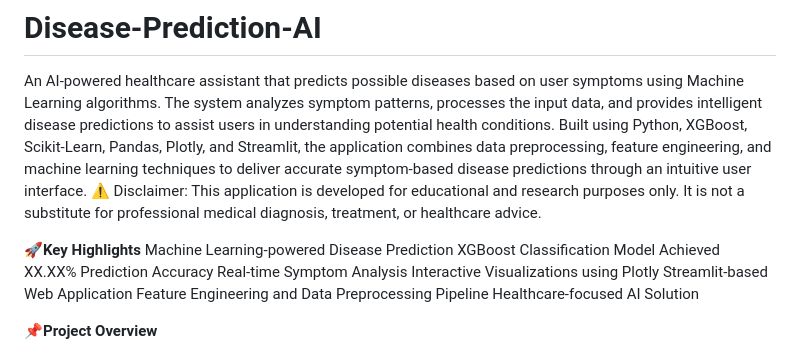
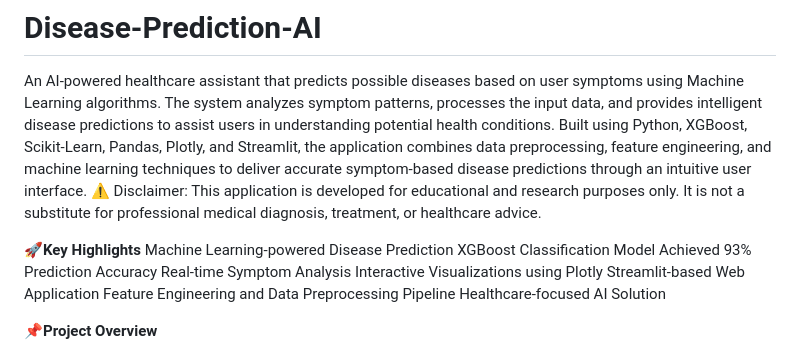
Before and after one commit to GotheArpita/disease-prediction-ai, a Markdown page: README.md, the part around the change. GitHub-like rendering.

Commit message:
Update prediction accuracy in README

```diff
--- a/README.md
+++ b/README.md
@@ -6,7 +6,7 @@ Built using Python, XGBoost, Scikit-Learn, Pandas, Plotly, and Streamlit, the ap
 🚀**Key Highlights**
 Machine Learning-powered Disease Prediction
 XGBoost Classification Model
-Achieved XX.XX% Prediction Accuracy
+Achieved 93% Prediction Accuracy
 Real-time Symptom Analysis
 Interactive Visualizations using Plotly
 Streamlit-based Web Application
```
